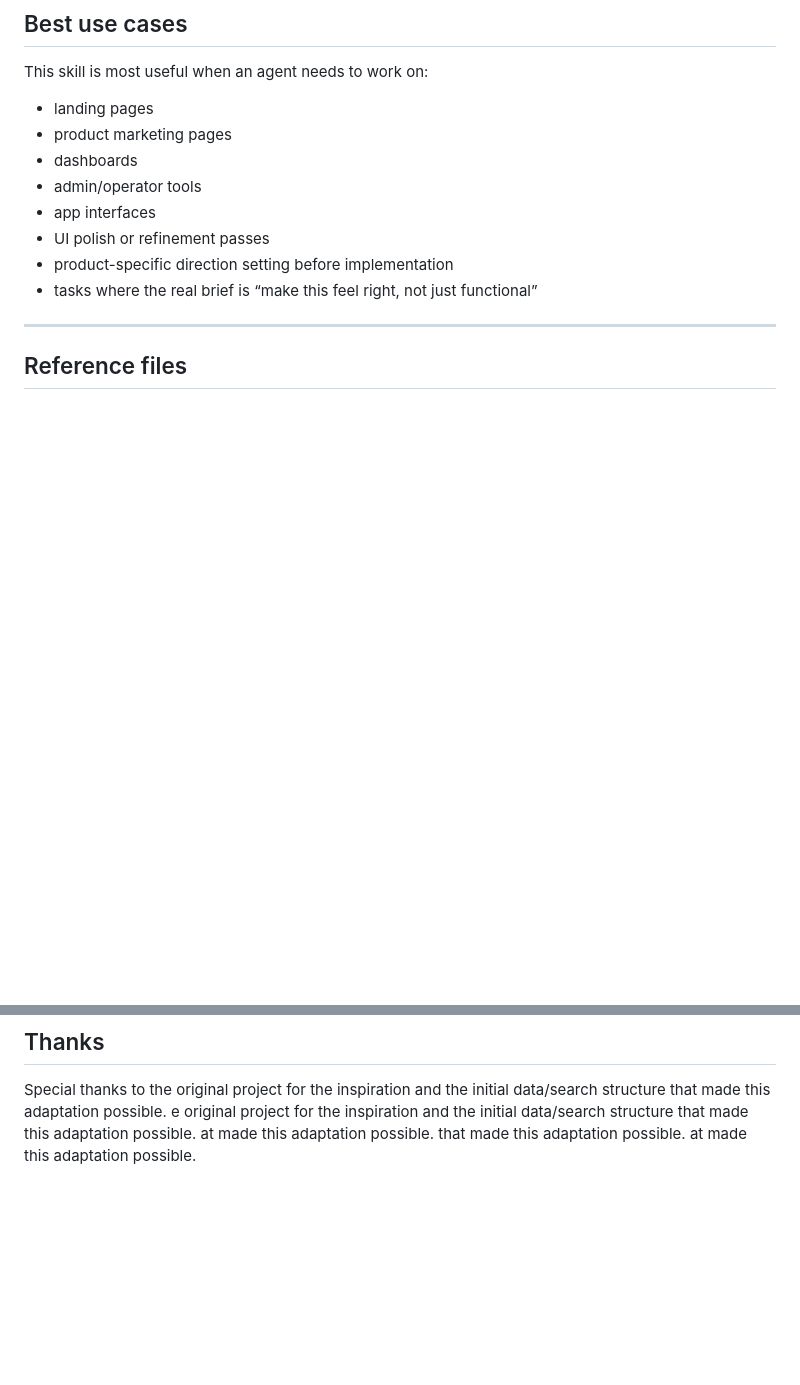
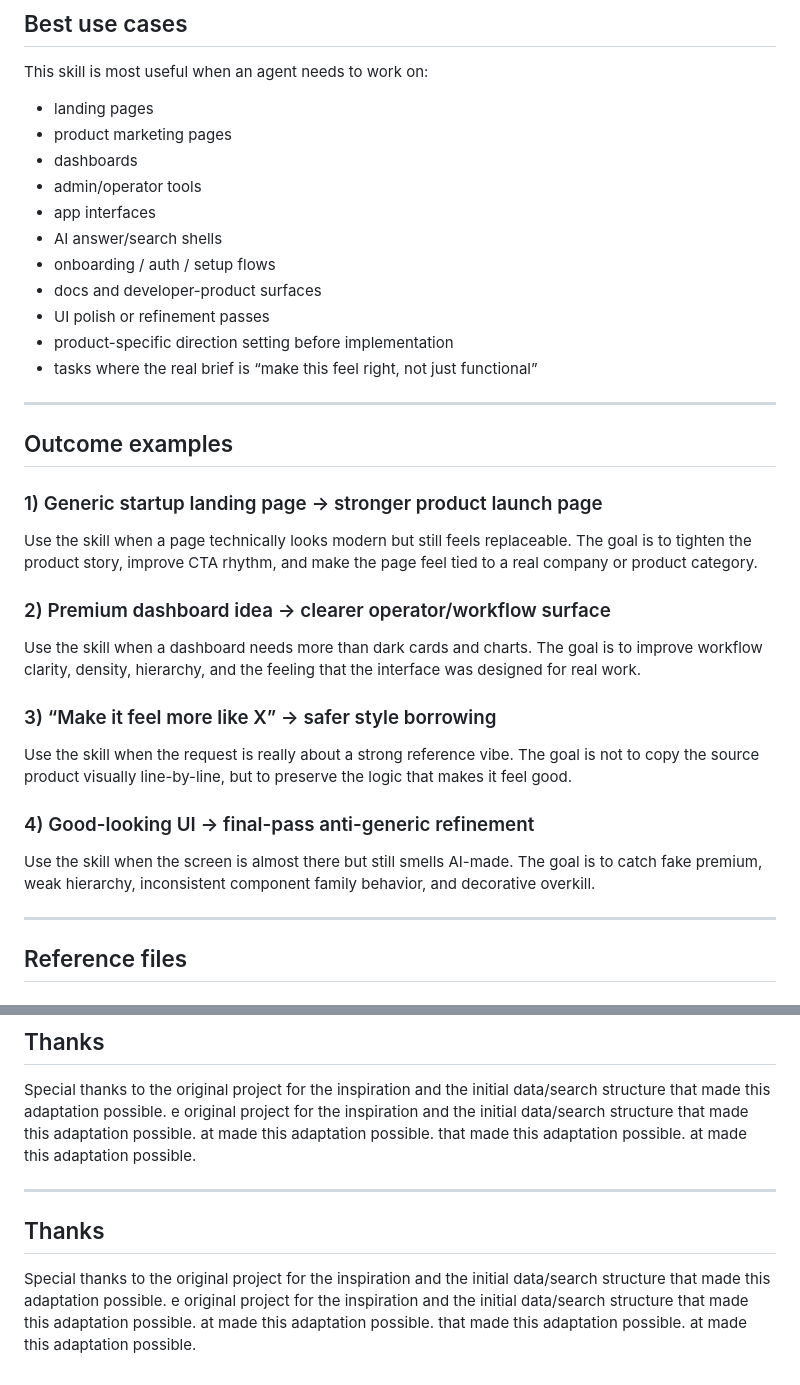
Before and after one commit to AiraEliteAgent/ui-craft-pro, a Markdown page: README.md, 2 parts joined by grey strips. Drawn GitHub-style; blank space fills up the shorter version.

Commit message:
Productize README with proof and outcome framing

```diff
--- a/README.md
+++ b/README.md
@@ -265,9 +265,32 @@ This skill is most useful when an agent needs to work on:
 - dashboards
 - admin/operator tools
 - app interfaces
+- AI answer/search shells
+- onboarding / auth / setup flows
+- docs and developer-product surfaces
 - UI polish or refinement passes
 - product-specific direction setting before implementation
 - tasks where the real brief is “make this feel right, not just functional”
+
+---
+
+## Outcome examples
+
+### 1) Generic startup landing page → stronger product launch page
+Use the skill when a page technically looks modern but still feels replaceable.
+The goal is to tighten the product story, improve CTA rhythm, and make the page feel tied to a real company or product category.
+
+### 2) Premium dashboard idea → clearer operator/workflow surface
+Use the skill when a dashboard needs more than dark cards and charts.
+The goal is to improve workflow clarity, density, hierarchy, and the feeling that the interface was designed for real work.
+
+### 3) “Make it feel more like X” → safer style borrowing
+Use the skill when the request is really about a strong reference vibe.
+The goal is not to copy the source product visually line-by-line, but to preserve the logic that makes it feel good.
+
+### 4) Good-looking UI → final-pass anti-generic refinement
+Use the skill when the screen is almost there but still smells AI-made.
+The goal is to catch fake premium, weak hierarchy, inconsistent component family behavior, and decorative overkill.
 
 ---
 
@@ -506,3 +529,13 @@ e original project for the inspiration and the initial data/search structure tha
 at made this adaptation possible.
  that made this adaptation possible.
 at made this adaptation possible.
+
+---
+
+## Thanks
+
+Special thanks to the original project for the inspiration and the initial data/search structure that made this adaptation possible.
+e original project for the inspiration and the initial data/search structure that made this adaptation possible.
+at made this adaptation possible.
+ that made this adaptation possible.
+at made this adaptation possible.
```
Also changed, not shown: CHANGELOG.md (+18 -0 lines).
